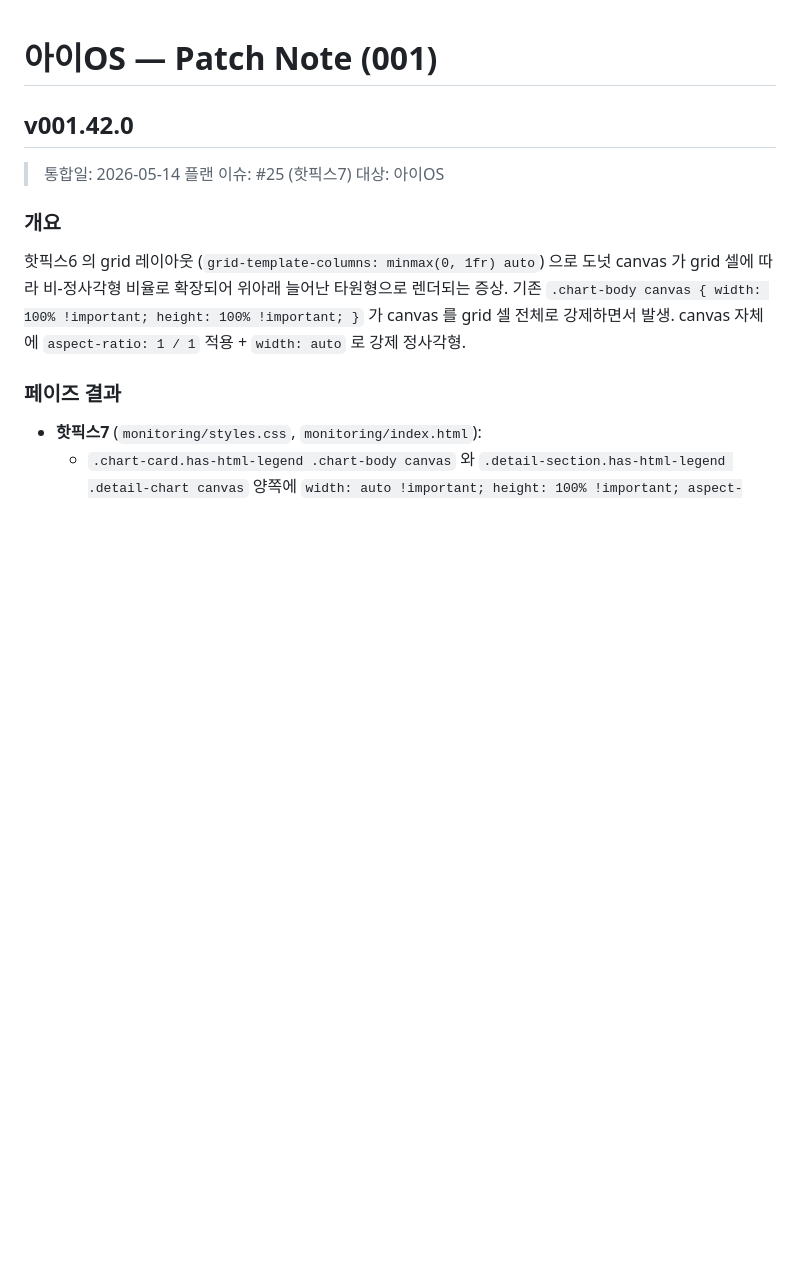
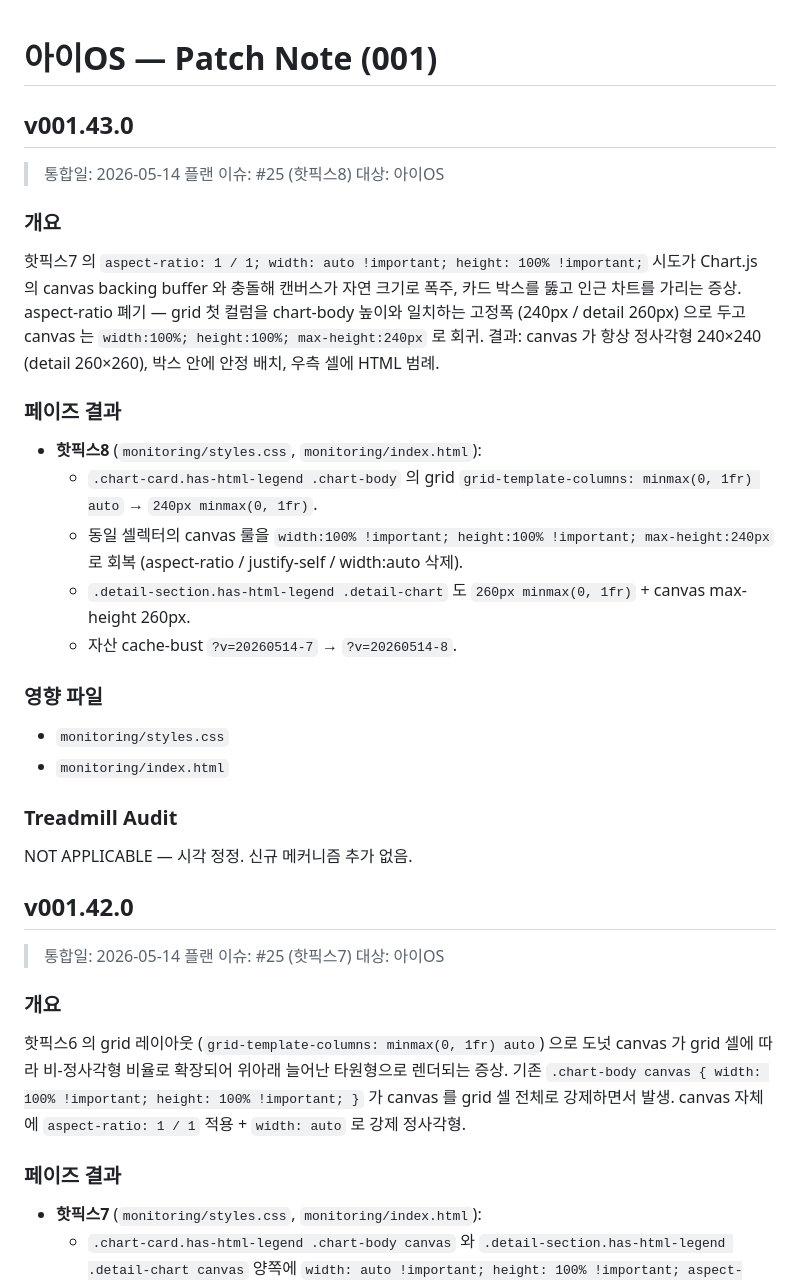
Before and after one commit to bj-kim-funshare/Project-I2, a Markdown page: patch-note/patch-note-001.md, the part around the change. GitHub-like rendering; blank space fills up the shorter version.

Commit message:
plan-enterprise-os #25 핫픽스8: patch-note v001.43.0 추가

```diff
--- a/patch-note/patch-note-001.md
+++ b/patch-note/patch-note-001.md
@@ -1,4 +1,27 @@
 # 아이OS — Patch Note (001)
+
+## v001.43.0
+
+> 통합일: 2026-05-14
+> 플랜 이슈: #25 (핫픽스8)
+> 대상: 아이OS
+
+### 개요
+핫픽스7 의 `aspect-ratio: 1 / 1; width: auto !important; height: 100% !important;` 시도가 Chart.js 의 canvas backing buffer 와 충돌해 캔버스가 자연 크기로 폭주, 카드 박스를 뚫고 인근 차트를 가리는 증상. aspect-ratio 폐기 — grid 첫 컬럼을 chart-body 높이와 일치하는 고정폭 (240px / detail 260px) 으로 두고 canvas 는 `width:100%; height:100%; max-height:240px` 로 회귀. 결과: canvas 가 항상 정사각형 240×240 (detail 260×260), 박스 안에 안정 배치, 우측 셀에 HTML 범례.
+
+### 페이즈 결과
+- **핫픽스8** (`monitoring/styles.css`, `monitoring/index.html`):
+  - `.chart-card.has-html-legend .chart-body` 의 grid `grid-template-columns: minmax(0, 1fr) auto` → `240px minmax(0, 1fr)`.
+  - 동일 셀렉터의 canvas 룰을 `width:100% !important; height:100% !important; max-height:240px` 로 회복 (aspect-ratio / justify-self / width:auto 삭제).
+  - `.detail-section.has-html-legend .detail-chart` 도 `260px minmax(0, 1fr)` + canvas max-height 260px.
+  - 자산 cache-bust `?v=20260514-7` → `?v=20260514-8`.
+
+### 영향 파일
+- `monitoring/styles.css`
+- `monitoring/index.html`
+
+### Treadmill Audit
+NOT APPLICABLE — 시각 정정. 신규 메커니즘 추가 없음.
 
 ## v001.42.0
 
```
